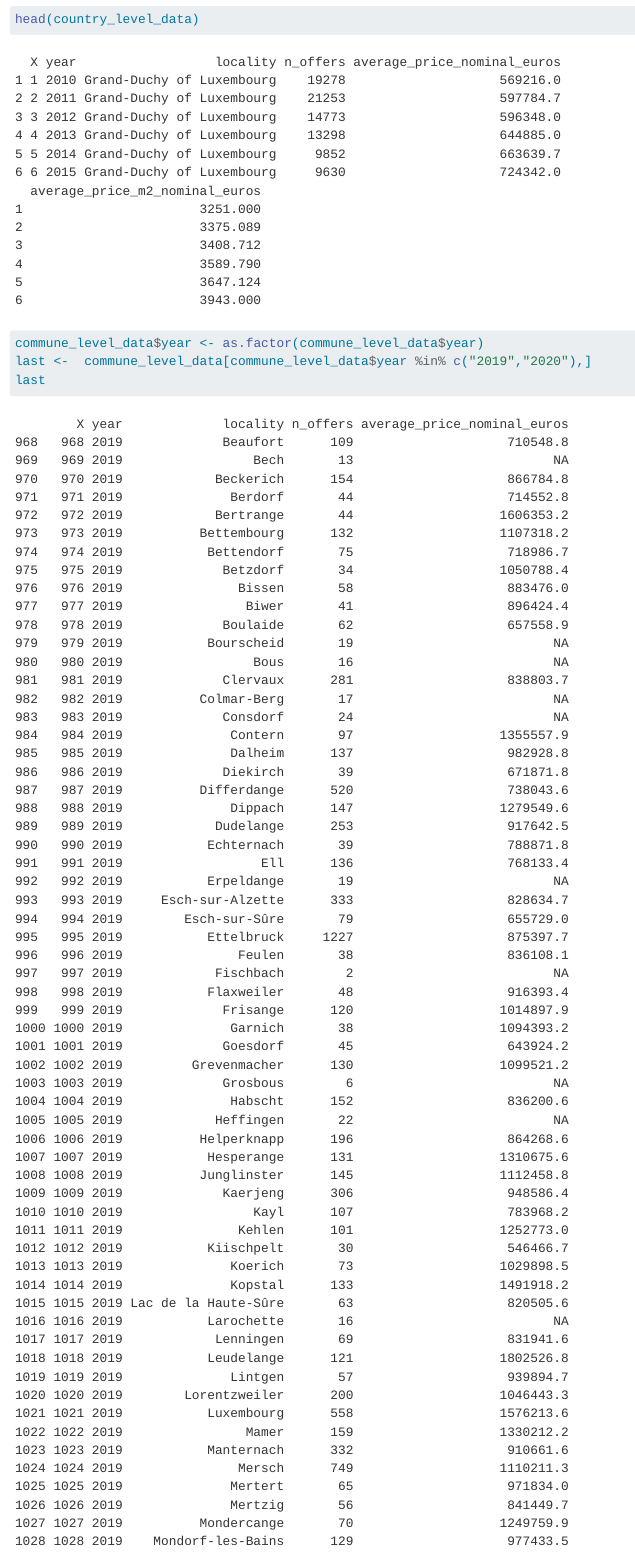
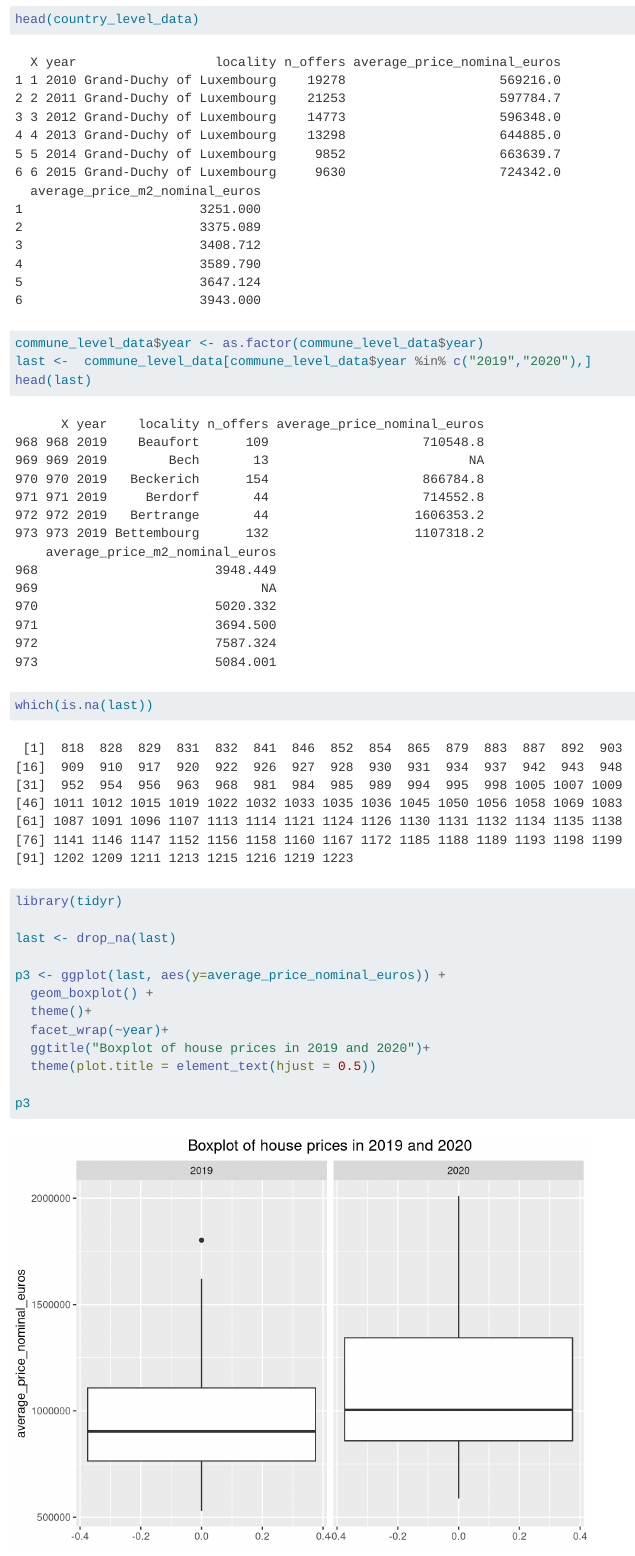
Before and after one commit to busebakiis/busebakis, a Quarto document (busebakis_hw1.qmd): the page in a window 1100 px wide, from 15370 px down. Rendered offline with R 4.5, knitr and Pandoc in place of Quarto, with nearby package versions; some code elsewhere in the file could not run offline; long lines of code are wrapped; column names are cleaned by a stand-in for the janitor package.

Commit message:
Update busebakis_hw1.qmd

```diff
--- a/busebakis_hw1.qmd
+++ b/busebakis_hw1.qmd
@@ -464,7 +464,7 @@ There is not a huge change in many communes such as Differdange, Esch-sur-Alzett
 head(country_level_data)
 commune_level_data$year <- as.factor(commune_level_data$year)
 last <-  commune_level_data[commune_level_data$year %in% c("2019","2020"),]
-last
+head(last)
 which(is.na(last))
 
 library(tidyr)
```
